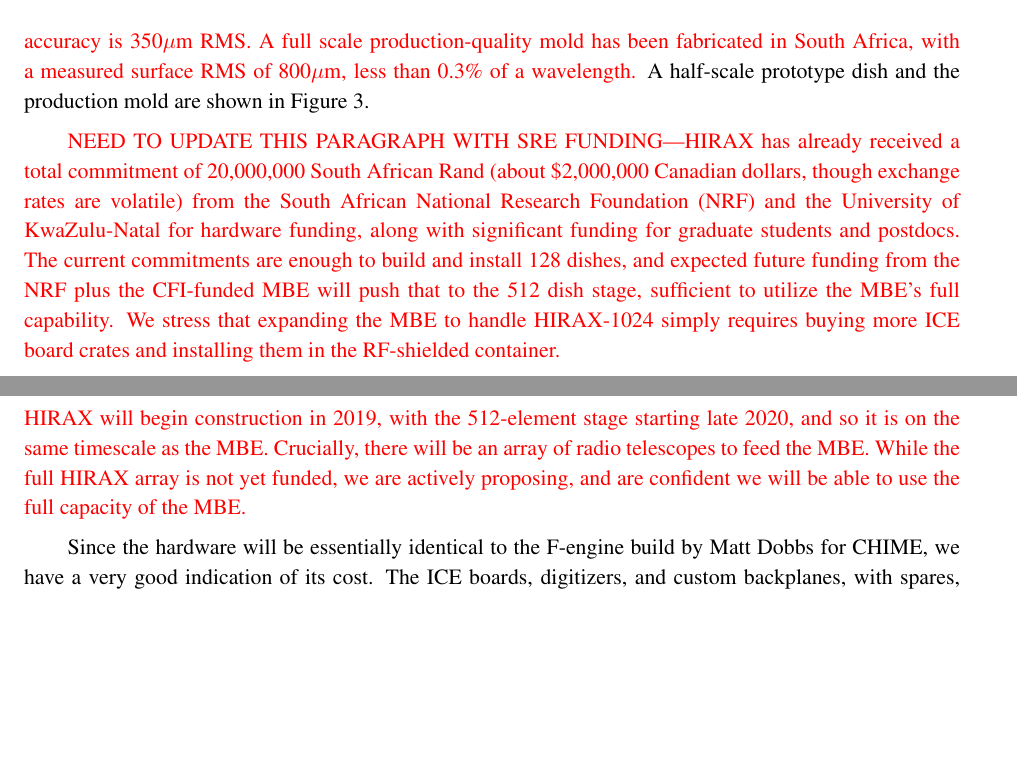
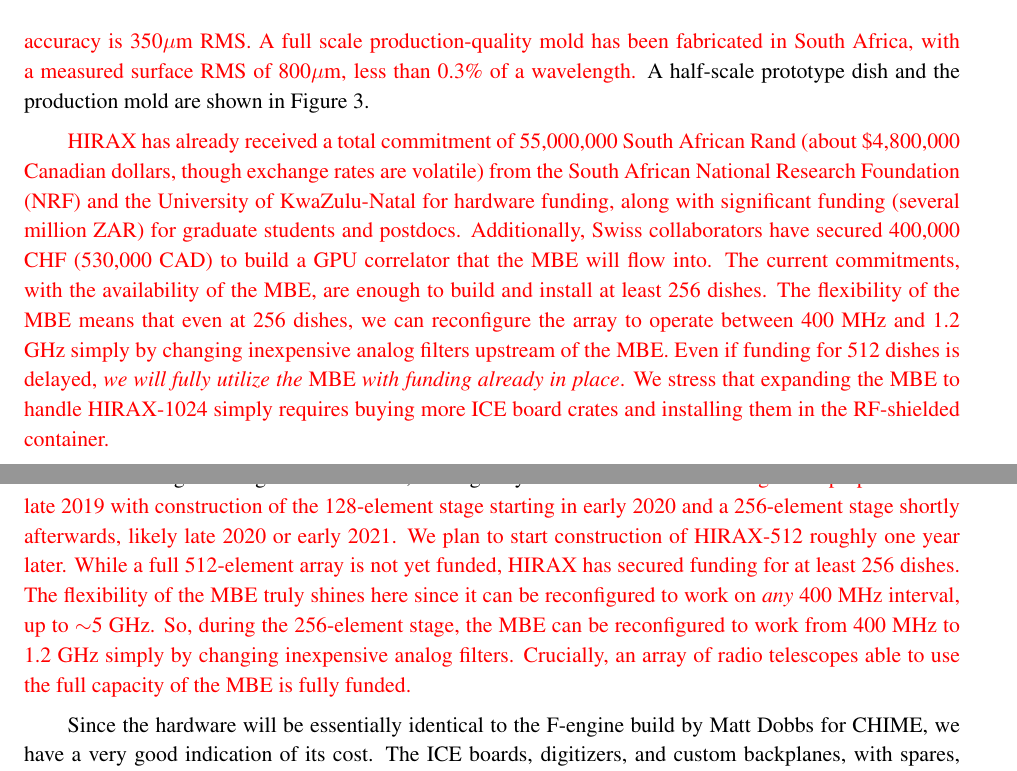
Before and after one commit to sievers/jelf_2019, a LaTeX paper (cfi_jelf_sievers_oct.tex): two parts of pages 9 and 12 of 17, joined at a grey line, cut so that both start at the same text, the shorter picture padded with empty space. Compiled offline with pdfLaTeX.

Commit message:
added text about funding/timeline

```diff
--- a/cfi_jelf_sievers_oct.tex
+++ b/cfi_jelf_sievers_oct.tex
@@ -905,16 +905,20 @@
 %\ref{fig:hirax_dishes}.  We plan to verify the prototypes and make a
 %final dish selection by the end of 2018.
 
-{\color{red}NEED TO UPDATE THIS PARAGRAPH WITH SRE FUNDING---HIRAX has
-  already received a total commitment of 20,000,000 South African Rand
-  (about \$2,000,000 Canadian dollars, though exchange rates are
+{\color{red}HIRAX has already received a total commitment of 55,000,000 South African Rand
+  (about \$4,800,000 Canadian dollars, though exchange rates are
   volatile) from the South African National Research Foundation (NRF)
   and the University of KwaZulu-Natal for hardware funding, along with
-  significant funding for graduate students and postdocs.  The current
-  commitments are enough to build and install 128 dishes, and expected
-  future funding from the NRF plus the CFI-funded \mbe\ will push that
-  to the 512 dish stage, sufficient to utilize the \mbe's full
-  capability.  We stress that expanding the \mbe\ to handle HIRAX-1024
+  significant funding (several million ZAR) for graduate students and postdocs.
+  Additionally, Swiss collaborators have secured 400,000 CHF (530,000
+  CAD) to build a GPU correlator that the \mbe\ will flow into.  The current
+  commitments, with the availability of the \mbe, are enough to build
+  and install at least 256 dishes.  The flexibility of the \mbe\ means
+  that even at 256 dishes, we can reconfigure the array to operate
+  between 400 MHz and 1.2 GHz simply by changing inexpensive
+  analog filters upstream of the \mbe.  Even if funding for 512 dishes
+  is delayed, \textit{we will fully utilize the \mbe\ with funding
+    already in place}.  We stress that expanding the \mbe\ to handle HIRAX-1024
   simply requires buying more ICE board crates and installing them in
   the RF-shielded container.}
 
@@ -1085,13 +1089,19 @@
 in the world, trailing only CHIME\footnote{the total number of signals
   coming from the ASKAP, the Australian SKA Pathfinder, is also
   larger, but they are split into several independent groups which are
-  not processed together}.  {\color{red}NEED TO UPDATE
-  TIMELINE---HIRAX will begin construction in 2019, with the
-  512-element stage starting late 2020, and so it is on the same
-  timescale as the \mbe.  Crucially, there will be an array of radio
-  telescopes to feed the \mbe.  While the full HIRAX array is not yet
-  funded, we are actively proposing, and are confident we will be able
-  to use the full capacity of the \mbe.}
+  not processed together}.
+{\color{red}  HIRAX will begin site preparations in late 2019 with
+  construction of the 128-element stage starting in early 2020 and a
+  256-element stage shortly afterwards, likely late
+  2020 or early 2021.  We plan to start construction of HIRAX-512
+  roughly one year later.  While a full 512-element array is not yet
+  funded, HIRAX has secured funding for at least 256 dishes. The
+  flexibility of the \mbe\ truly shines here since it can be
+  reconfigured to work on \textit{any} 400 MHz
+  interval, up to $\sim$5 GHz.  So, during the 256-element stage, the
+  \mbe\ can be reconfigured to work from 400 MHz to 1.2 GHz simply by changing
+  inexpensive analog filters.  Crucially, an array of radio telescopes
+  able to use the full capacity of the \mbe\ is fully funded.}
 %xxx
 
 Since the hardware will be essentially identical to the F-engine build
```
